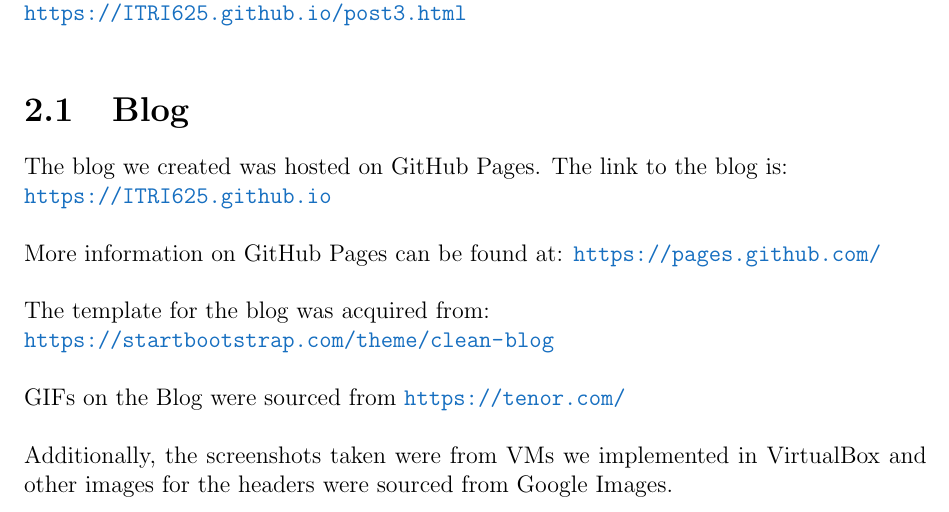
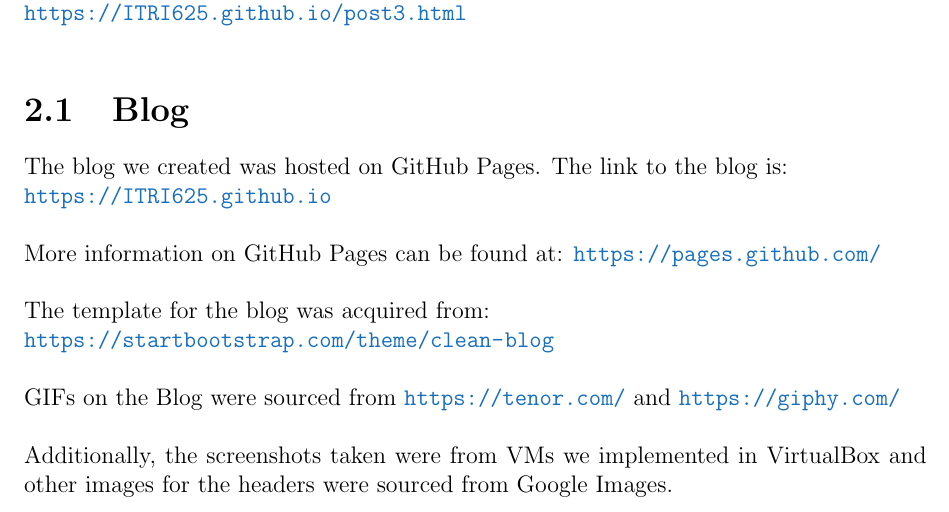
Before and after one commit to AM-ops/MetasploitProject, a LaTeX thesis (docs/docs.tex): part of page 5 of 14, cut so that both start at the same text. Compiled offline with pdfLaTeX.

Commit message:
Update docs.tex

```diff
--- a/docs/docs.tex
+++ b/docs/docs.tex
@@ -584,7 +584,7 @@
 More information on GitHub Pages can be found at: \url{https://pages.github.com/}\\\\
 The template for the blog was acquired from:\\
 \url{https://startbootstrap.com/theme/clean-blog}\\\\
-GIFs on the Blog were sourced from \url{https://tenor.com/}\\\\
+GIFs on the Blog were sourced from \url{https://tenor.com/} and \url{https://giphy.com/}\\\\
 Additionally, the screenshots taken were from VMs we implemented in VirtualBox and other images for the headers were sourced from Google Images.
 \chapter{Scenario 1: Android exploit}
 \label{sec:sec1}
```
